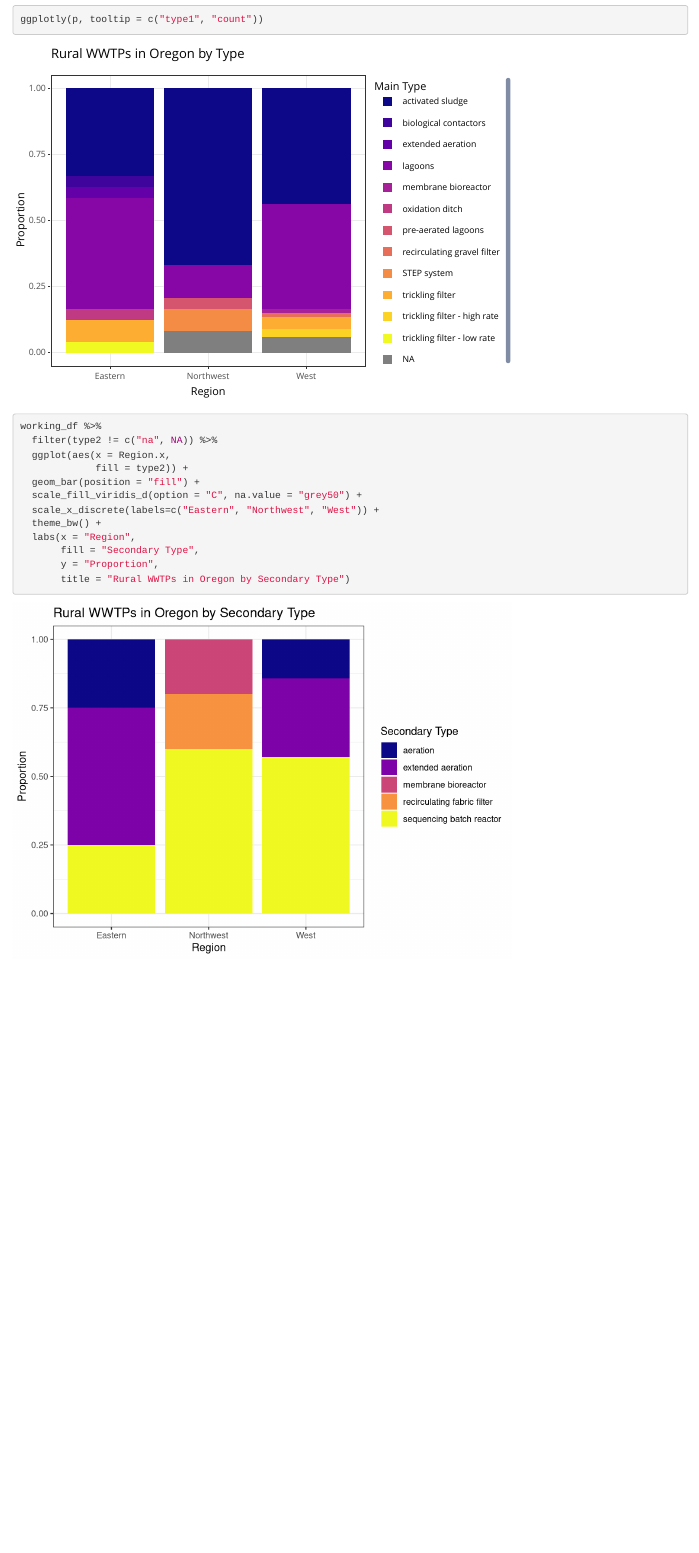
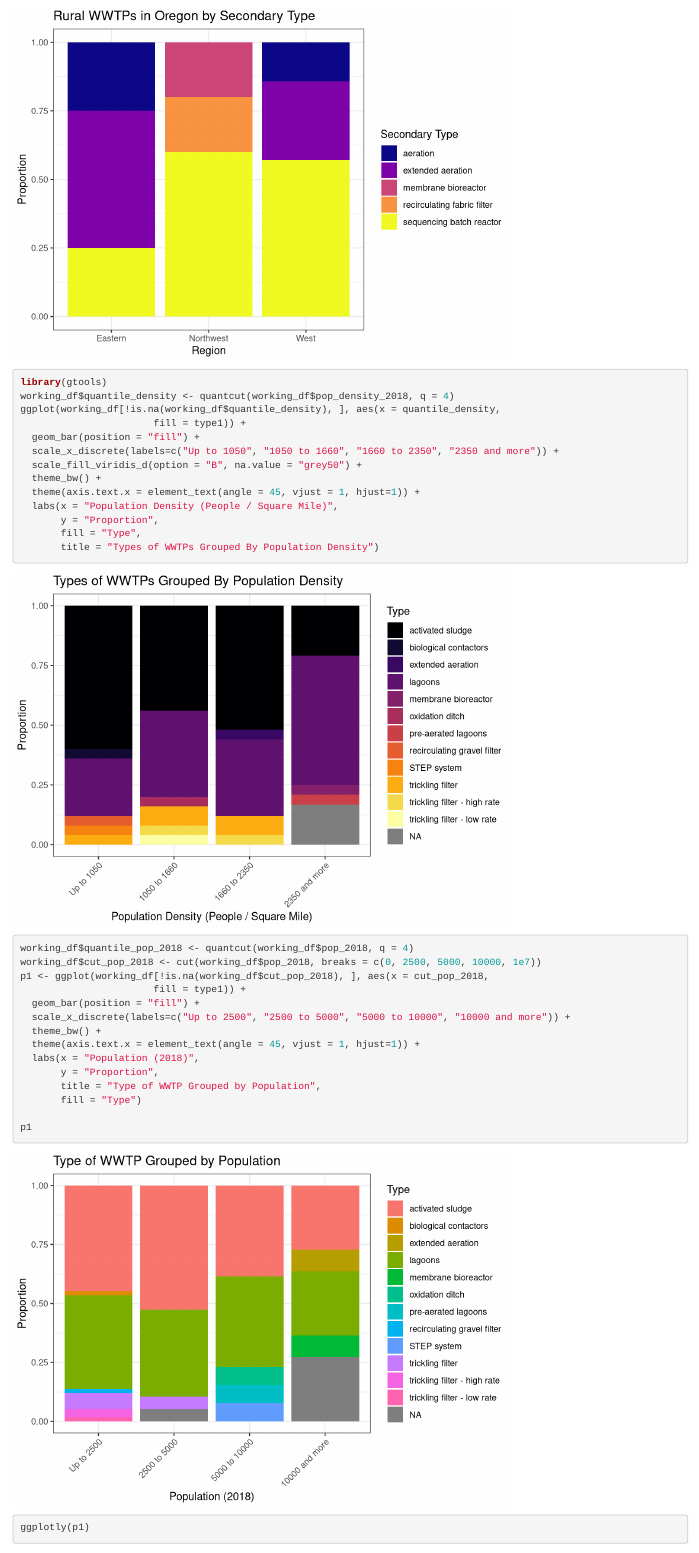
Before and after one commit to graysonwhite/dspg-wastewater, an R Markdown document (data visualizations/data-viz.Rmd): the page in a window 1100 px wide, from 3140 px down before the commit and from 3950 px down after it. Rendered offline with R 4.5, knitr and Pandoc, with nearby package versions; both versions are drawn in the output format of the newer one.

Commit message:
pop charts

````diff
--- a/data visualizations/data-viz.Rmd
+++ b/data visualizations/data-viz.Rmd
@@ -3,8 +3,8 @@ title: "Data Visualizations and Analysis"
 author: "Grayson White"
 date: "7/13/2020"
 output:
+  html_document: default
   pdf_document: default
-  html_document: default
 ---
 
 ```{r setup, include=FALSE}
@@ -231,6 +231,12 @@ working_df$pop_2010 <- parse_number(working_df$pop_2010)
 working_df$pop_2000 <- parse_number(working_df$pop_2000)
 working_df$pop_1990 <- parse_number(working_df$pop_1990)
 working_df$pop_1980 <- parse_number(working_df$pop_1980)
+
+working_df <- working_df %>%
+  mutate(
+    sq_mi = acres / 640,
+    pop_density_2018 = pop_2018 / sq_mi
+  )
 ```
 
 
@@ -286,3 +292,38 @@ working_df %>%
        y = "Proportion",
        title = "Rural WWTPs in Oregon by Secondary Type")
 ```
+
+```{r}
+library(gtools)
+working_df$quantile_density <- quantcut(working_df$pop_density_2018, q = 4)
+ggplot(working_df[!is.na(working_df$quantile_density), ], aes(x = quantile_density,
+                       fill = type1)) +
+  geom_bar(position = "fill") +
+  scale_x_discrete(labels=c("Up to 1050", "1050 to 1660", "1660 to 2350", "2350 and more")) +
+  scale_fill_viridis_d(option = "B", na.value = "grey50") +
+  theme_bw() +
+  theme(axis.text.x = element_text(angle = 45, vjust = 1, hjust=1)) +
+  labs(x = "Population Density (People / Square Mile)",
+       y = "Proportion",
+       fill = "Type",
+       title = "Types of WWTPs Grouped By Population Density")
+
+
+working_df$quantile_pop_2018 <- quantcut(working_df$pop_2018, q = 4)
+working_df$cut_pop_2018 <- cut(working_df$pop_2018, breaks = c(0, 2500, 5000, 10000, 1e7))
+p1 <- ggplot(working_df[!is.na(working_df$cut_pop_2018), ], aes(x = cut_pop_2018,
+                       fill = type1)) +
+  geom_bar(position = "fill") +
+  scale_x_discrete(labels=c("Up to 2500", "2500 to 5000", "5000 to 10000", "10000 and more")) +
+  theme_bw() +
+  theme(axis.text.x = element_text(angle = 45, vjust = 1, hjust=1)) +
+  labs(x = "Population (2018)",
+       y = "Proportion",
+       title = "Type of WWTP Grouped by Population",
+       fill = "Type")
+
+p1
+
+ggplotly(p1)
+
+```
````
Also changed, not shown: scripts/data-join.R (+6 -0 lines).
